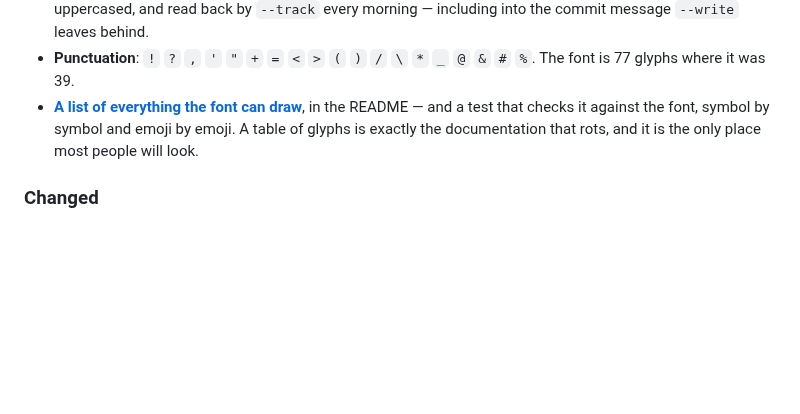
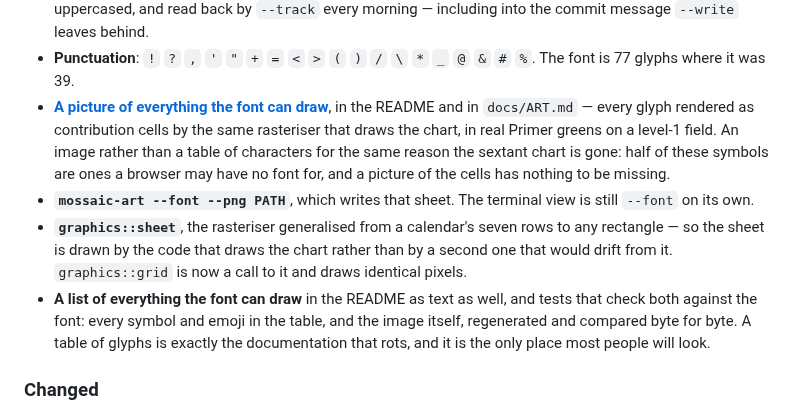
Before and after one commit to vyncint/mossaic, a Markdown page: CHANGELOG.md, the part around the change. Drawn GitHub-style; blank space fills up the shorter version.

```diff
--- a/CHANGELOG.md
+++ b/CHANGELOG.md
@@ -25,10 +25,23 @@ listed under a **Changed** or **Removed** heading.
   behind.
 - **Punctuation**: `!` `?` `,` `'` `"` `+` `=` `<` `>` `(` `)` `/` `\` `*` `_`
   `@` `&` `#` `%`. The font is 77 glyphs where it was 39.
-- **[A list of everything the font can draw](README.md#what-you-can-draw)**, in
-  the README — and a test that checks it against the font, symbol by symbol and
-  emoji by emoji. A table of glyphs is exactly the documentation that rots, and
-  it is the only place most people will look.
+- **[A picture of everything the font can draw](README.md#what-you-can-draw)**,
+  in the README and in `docs/ART.md` — every glyph rendered as contribution
+  cells by the same rasteriser that draws the chart, in real Primer greens on a
+  level-1 field. An image rather than a table of characters for the same reason
+  the sextant chart is gone: half of these symbols are ones a browser may have
+  no font for, and a picture of the cells has nothing to be missing.
+- **`mossaic-art --font --png PATH`**, which writes that sheet. The terminal
+  view is still `--font` on its own.
+- **`graphics::sheet`**, the rasteriser generalised from a calendar's seven
+  rows to any rectangle — so the sheet is drawn by the code that draws the
+  chart rather than by a second one that would drift from it. `graphics::grid`
+  is now a call to it and draws identical pixels.
+- **A list of everything the font can draw** in the README as text as well, and
+  tests that check both against the font: every symbol and emoji in the table,
+  and the image itself, regenerated and compared byte for byte. A table of
+  glyphs is exactly the documentation that rots, and it is the only place most
+  people will look.
 
 ### Changed
 
```
Also changed, not shown: README.md (+20 -4 lines), docs/ART.md (+7 -0 lines), art/font.png (added), 4 other files.
